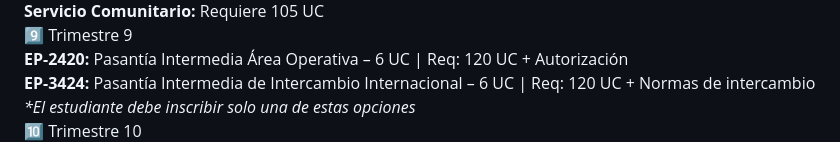
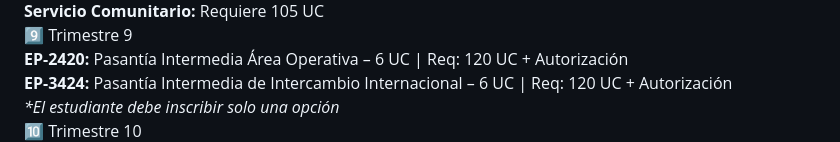
Before and after one commit to nvermnduu/Gesti-n-de-la-hospitalidad, a Markdown page: README.md, the part around one of its changes. GitHub-like rendering.

Commit message:
MALLA README.md

```diff
--- a/README.md
+++ b/README.md
@@ -72,8 +72,8 @@
   <div class="trimestre tri9" onclick="toggleDetalle('tri9')">9️⃣ Trimestre 9</div>
   <div class="detalle" id="tri9">
     <div class="asignatura"><strong>EP-2420:</strong> Pasantía Intermedia Área Operativa – 6 UC | Req: 120 UC + Autorización</div>
-    <div class="asignatura"><strong>EP-3424:</strong> Pasantía Intermedia de Intercambio Internacional – 6 UC | Req: 120 UC + Normas de intercambio</div>
-    <div class="asignatura"><em>*El estudiante debe inscribir solo una de estas opciones</em></div>
+    <div class="asignatura"><strong>EP-3424:</strong> Pasantía Intermedia de Intercambio Internacional – 6 UC | Req: 120 UC + Autorización</div>
+    <div class="asignatura"><em>*El estudiante debe inscribir solo una opción</em></div>
   </div>
 
   <div class="trimestre tri10" onclick="toggleDetalle('tri10')">🔟 Trimestre 10</div>
```
Also changed, not shown: other parts of README.md (+50 -50 lines).
